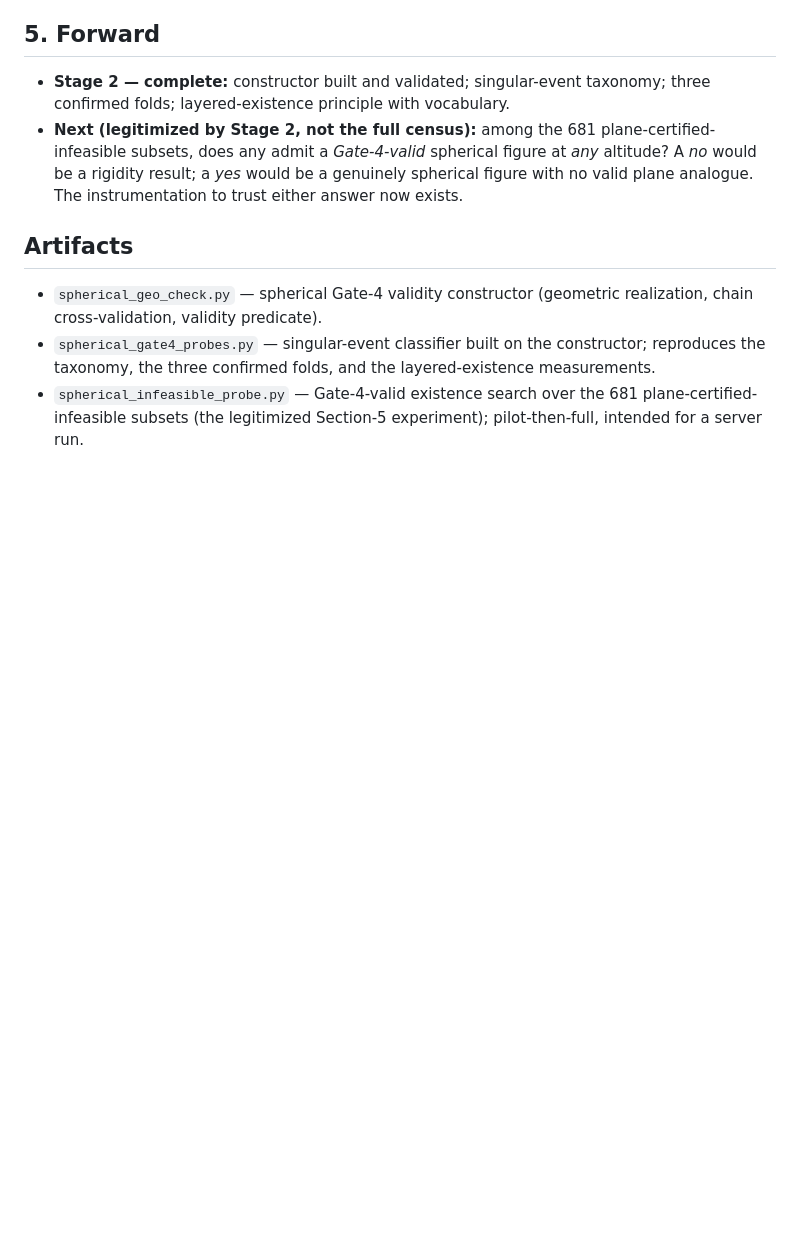
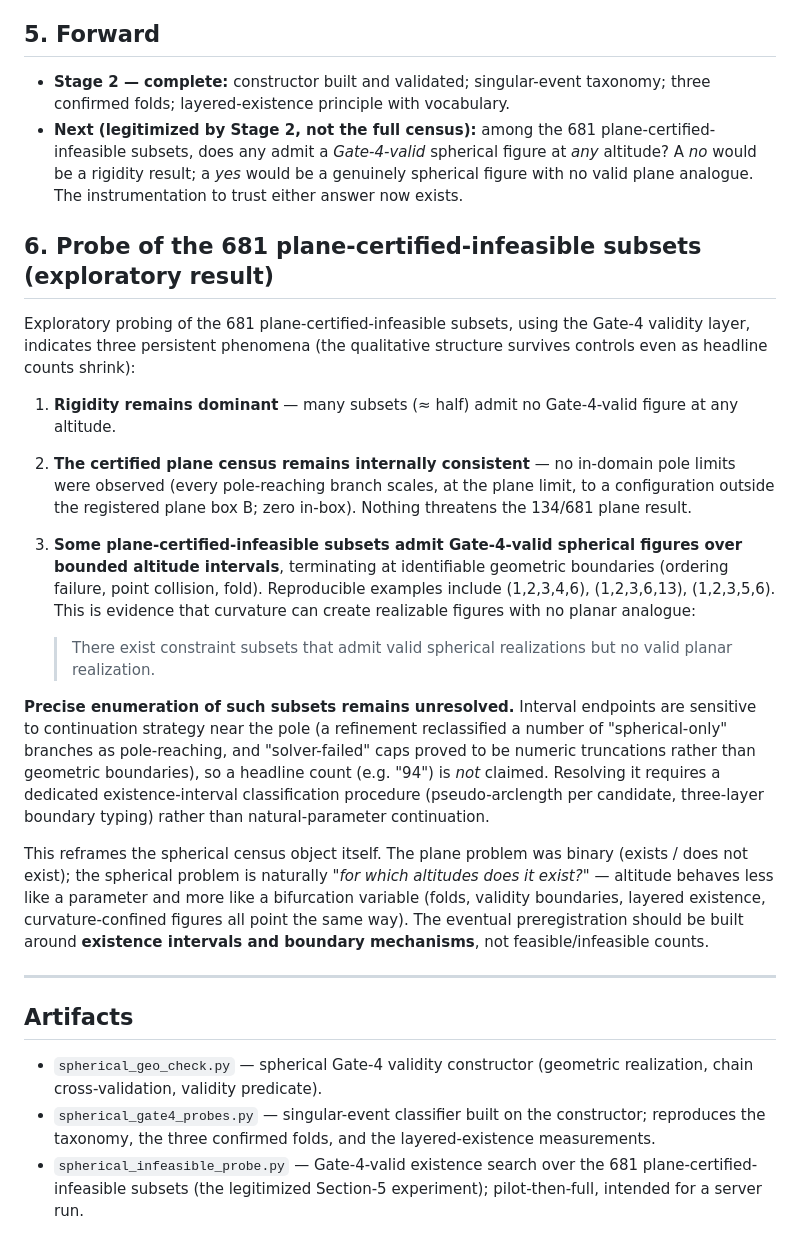
Before and after one commit to salahealer9/sri-yantra-constraint-engine, a Markdown page: docs/stage2_addendum.md, the part around the change. GitHub-like rendering; blank space fills up the shorter version.

Commit message:
docs(spherical-stage2): record durable 681-probe result (rigidity, census-consistency, curvature-confined figures)
Adds the three persistent phenomena and the existence-interval framing; explicitly does
NOT claim a spherical-only count, pending the existence-interval mapper. Notes altitude
behaving as a bifurcation variable and the prereg pivot to intervals/boundary mechanisms.

```diff
--- a/docs/stage2_addendum.md
+++ b/docs/stage2_addendum.md
@@ -100,6 +100,44 @@ relative to the plane preregistration, and it emerged before any census was run.
   genuinely spherical figure with no valid plane analogue. The instrumentation to
   trust either answer now exists.
 
+## 6. Probe of the 681 plane-certified-infeasible subsets (exploratory result)
+
+Exploratory probing of the 681 plane-certified-infeasible subsets, using the Gate-4
+validity layer, indicates three persistent phenomena (the qualitative structure
+survives controls even as headline counts shrink):
+
+1. **Rigidity remains dominant** — many subsets (≈ half) admit no Gate-4-valid figure
+   at any altitude.
+2. **The certified plane census remains internally consistent** — no in-domain pole
+   limits were observed (every pole-reaching branch scales, at the plane limit, to a
+   configuration outside the registered plane box B; zero in-box). Nothing threatens
+   the 134/681 plane result.
+3. **Some plane-certified-infeasible subsets admit Gate-4-valid spherical figures over
+   bounded altitude intervals**, terminating at identifiable geometric boundaries
+   (ordering failure, point collision, fold). Reproducible examples include
+   (1,2,3,4,6), (1,2,3,6,13), (1,2,3,5,6). This is evidence that curvature can create
+   realizable figures with no planar analogue:
+
+   > There exist constraint subsets that admit valid spherical realizations but no
+   > valid planar realization.
+
+**Precise enumeration of such subsets remains unresolved.** Interval endpoints are
+sensitive to continuation strategy near the pole (a refinement reclassified a number
+of "spherical-only" branches as pole-reaching, and "solver-failed" caps proved to be
+numeric truncations rather than geometric boundaries), so a headline count (e.g. "94")
+is *not* claimed. Resolving it requires a dedicated existence-interval classification
+procedure (pseudo-arclength per candidate, three-layer boundary typing) rather than
+natural-parameter continuation.
+
+This reframes the spherical census object itself. The plane problem was binary
+(exists / does not exist); the spherical problem is naturally *"for which altitudes
+does it exist?"* — altitude behaves less like a parameter and more like a bifurcation
+variable (folds, validity boundaries, layered existence, curvature-confined figures
+all point the same way). The eventual preregistration should be built around
+**existence intervals and boundary mechanisms**, not feasible/infeasible counts.
+
+---
+
 ## Artifacts
 
 - `spherical_geo_check.py` — spherical Gate-4 validity constructor (geometric
```
